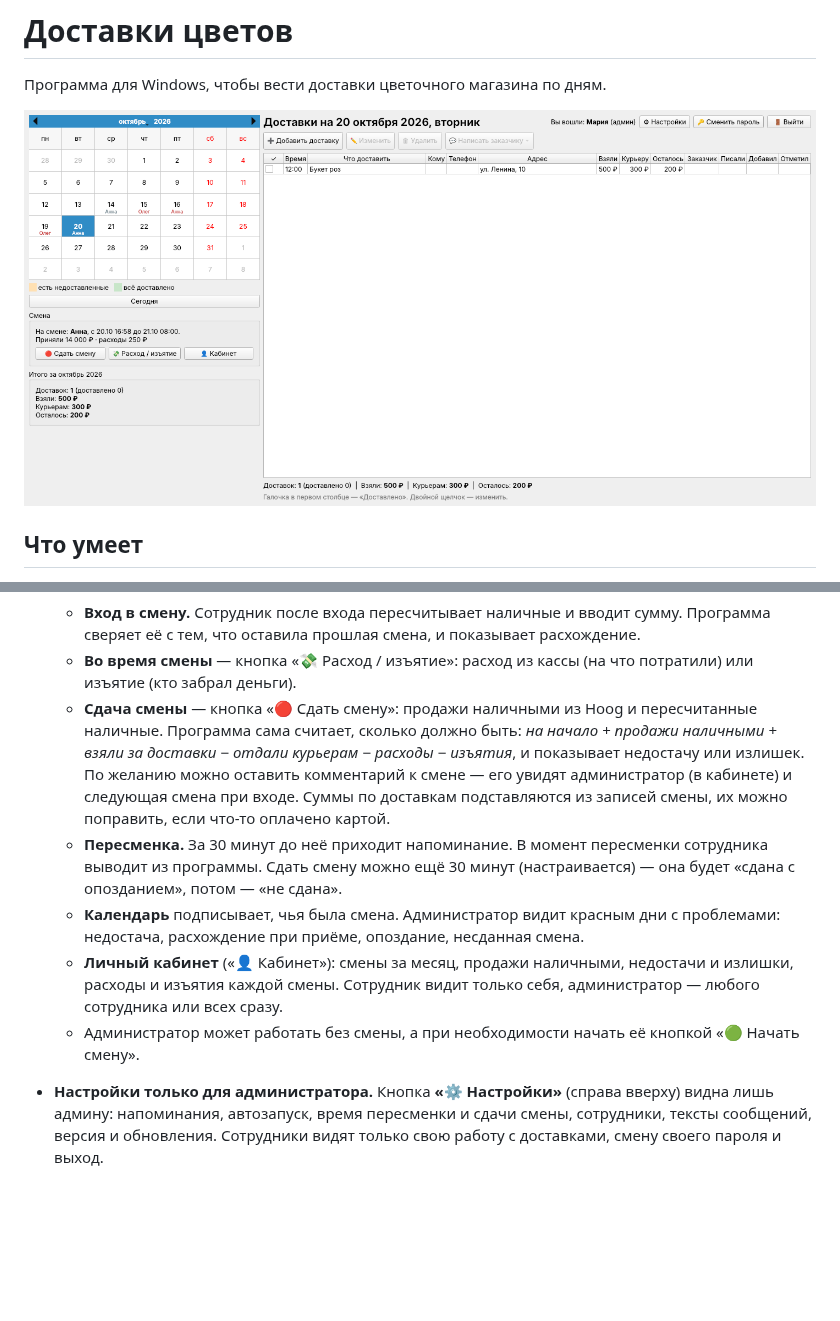
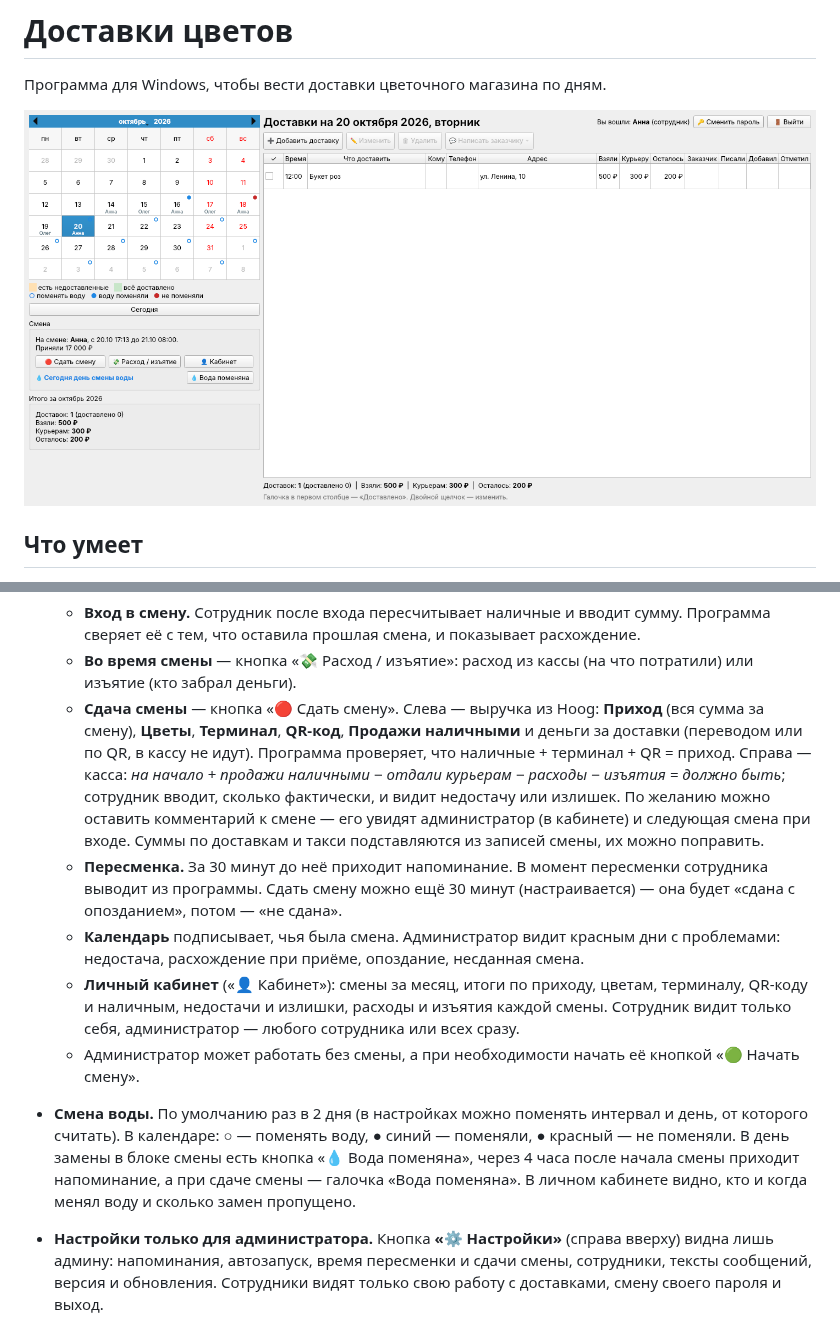
Before and after one commit to alprazolamkent-cloud/flower, a Markdown page: README.md, 2 parts joined by grey strips. Drawn GitHub-style; pictures changed too: docs/screenshot.png; blank space fills up the shorter version.

```diff
--- a/README.md
+++ b/README.md
@@ -37,11 +37,12 @@
 - **Смены и касса.** Магазин работает круглосуточно, пересменка в 8:00 (меняется в настройках).
   - **Вход в смену.** Сотрудник после входа пересчитывает наличные и вводит сумму. Программа сверяет её с тем, что оставила прошлая смена, и показывает расхождение.
   - **Во время смены** — кнопка «💸 Расход / изъятие»: расход из кассы (на что потратили) или изъятие (кто забрал деньги).
-  - **Сдача смены** — кнопка «🔴 Сдать смену»: продажи наличными из Hoog и пересчитанные наличные. Программа сама считает, сколько должно быть: *на начало + продажи наличными + взяли за доставки − отдали курьерам − расходы − изъятия*, и показывает недостачу или излишек. По желанию можно оставить комментарий к смене — его увидят администратор (в кабинете) и следующая смена при входе. Суммы по доставкам подставляются из записей смены, их можно поправить, если что-то оплачено картой.
+  - **Сдача смены** — кнопка «🔴 Сдать смену». Слева — выручка из Hoog: **Приход** (вся сумма за смену), **Цветы**, **Терминал**, **QR-код**, **Продажи наличными** и деньги за доставки (переводом или по QR, в кассу не идут). Программа проверяет, что наличные + терминал + QR = приход. Справа — касса: *на начало + продажи наличными − отдали курьерам − расходы − изъятия = должно быть*; сотрудник вводит, сколько фактически, и видит недостачу или излишек. По желанию можно оставить комментарий к смене — его увидят администратор (в кабинете) и следующая смена при входе. Суммы по доставкам и такси подставляются из записей смены, их можно поправить.
   - **Пересменка.** За 30 минут до неё приходит напоминание. В момент пересменки сотрудника выводит из программы. Сдать смену можно ещё 30 минут (настраивается) — она будет «сдана с опозданием», потом — «не сдана».
   - **Календарь** подписывает, чья была смена. Администратор видит красным дни с проблемами: недостача, расхождение при приёме, опоздание, несданная смена.
-  - **Личный кабинет** («👤 Кабинет»): смены за месяц, продажи наличными, недостачи и излишки, расходы и изъятия каждой смены. Сотрудник видит только себя, администратор — любого сотрудника или всех сразу.
+  - **Личный кабинет** («👤 Кабинет»): смены за месяц, итоги по приходу, цветам, терминалу, QR-коду и наличным, недостачи и излишки, расходы и изъятия каждой смены. Сотрудник видит только себя, администратор — любого сотрудника или всех сразу.
   - Администратор может работать без смены, а при необходимости начать её кнопкой «🟢 Начать смену».
+- **Смена воды.** По умолчанию раз в 2 дня (в настройках можно поменять интервал и день, от которого считать). В календаре: ○ — поменять воду, ● синий — поменяли, ● красный — не поменяли. В день замены в блоке смены есть кнопка «💧 Вода поменяна», через 4 часа после начала смены приходит напоминание, а при сдаче смены — галочка «Вода поменяна». В личном кабинете видно, кто и когда менял воду и сколько замен пропущено.
 - **Настройки только для администратора.** Кнопка **«⚙ Настройки»** (справа вверху) видна лишь админу: напоминания, автозапуск, время пересменки и сдачи смены, сотрудники, тексты сообщений, версия и обновления. Сотрудники видят только свою работу с доставками, смену своего пароля и выход.
 
 Горячие клавиши: `Ctrl+N` — новая доставка, `Delete` — удалить выбранную, двойной щелчок — изменить.
```
Also changed, not shown: 6 other files.
